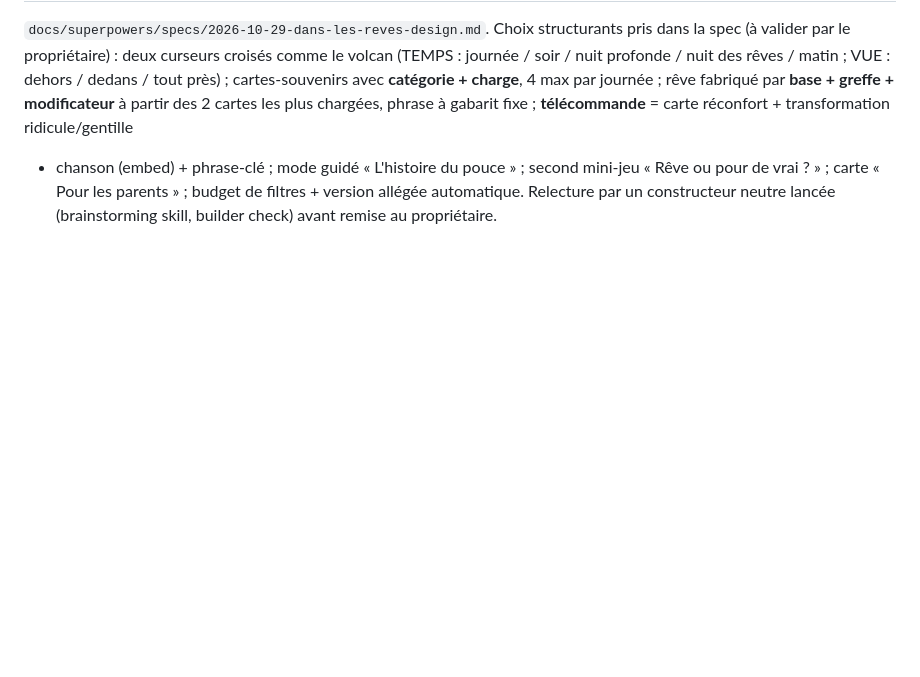
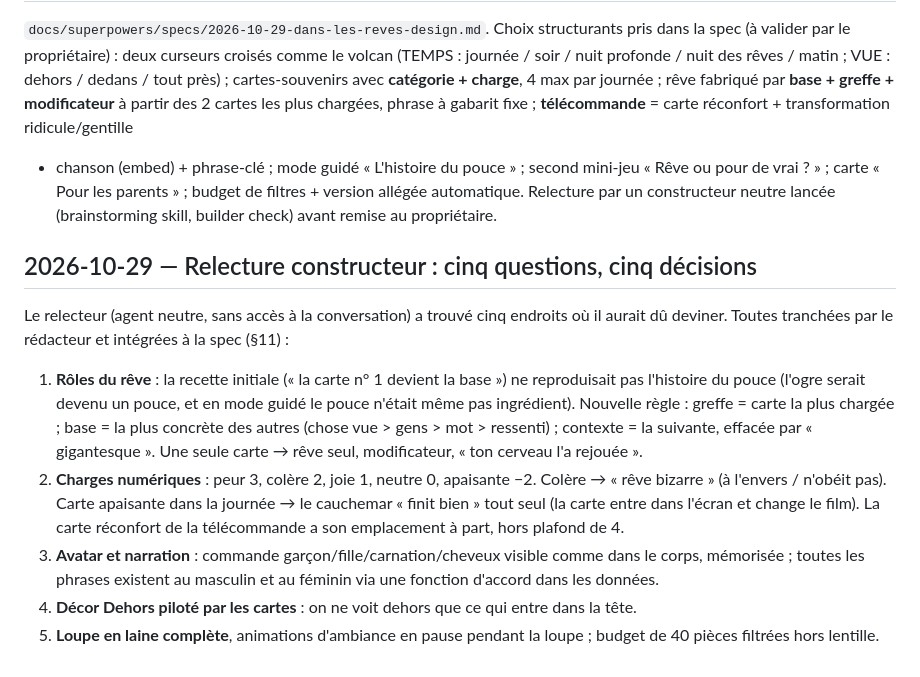
Before and after one commit to w3cdotorg/dans-les-reves, a Markdown page: NOTES.md, the part around the change. Drawn GitHub-style; blank space fills up the shorter version.

Commit message:
Spec : décisions après relecture constructeur (rôles du rêve, charges, avatar, décor, loupe)
Co-Authored-By: Claude Fable 5.1 <noreply@anthropic.com>

```diff
--- a/NOTES.md
+++ b/NOTES.md
@@ -208,3 +208,24 @@ phrase à gabarit fixe ; **télécommande** = carte réconfort + transformation
 « Rêve ou pour de vrai ? » ; carte « Pour les parents » ; budget de filtres + version
 allégée automatique. Relecture par un constructeur neutre lancée (brainstorming skill,
 builder check) avant remise au propriétaire.
+
+## 2026-10-29 — Relecture constructeur : cinq questions, cinq décisions
+
+Le relecteur (agent neutre, sans accès à la conversation) a trouvé cinq endroits où il
+aurait dû deviner. Toutes tranchées par le rédacteur et intégrées à la spec (§11) :
+1. **Rôles du rêve** : la recette initiale (« la carte n° 1 devient la base ») ne
+   reproduisait pas l'histoire du pouce (l'ogre serait devenu un pouce, et en mode guidé le
+   pouce n'était même pas ingrédient). Nouvelle règle : greffe = carte la plus chargée ;
+   base = la plus concrète des autres (chose vue > gens > mot > ressenti) ; contexte = la
+   suivante, effacée par « gigantesque ». Une seule carte → rêve seul, modificateur, « ton
+   cerveau l'a rejouée ».
+2. **Charges numériques** : peur 3, colère 2, joie 1, neutre 0, apaisante −2. Colère →
+   « rêve bizarre » (à l'envers / n'obéit pas). Carte apaisante dans la journée → le
+   cauchemar « finit bien » tout seul (la carte entre dans l'écran et change le film). La
+   carte réconfort de la télécommande a son emplacement à part, hors plafond de 4.
+3. **Avatar et narration** : commande garçon/fille/carnation/cheveux visible comme dans le
+   corps, mémorisée ; toutes les phrases existent au masculin et au féminin via une
+   fonction d'accord dans les données.
+4. **Décor Dehors piloté par les cartes** : on ne voit dehors que ce qui entre dans la tête.
+5. **Loupe en laine complète**, animations d'ambiance en pause pendant la loupe ; budget de
+   40 pièces filtrées hors lentille.
```
Also changed, not shown: 1 other file.
